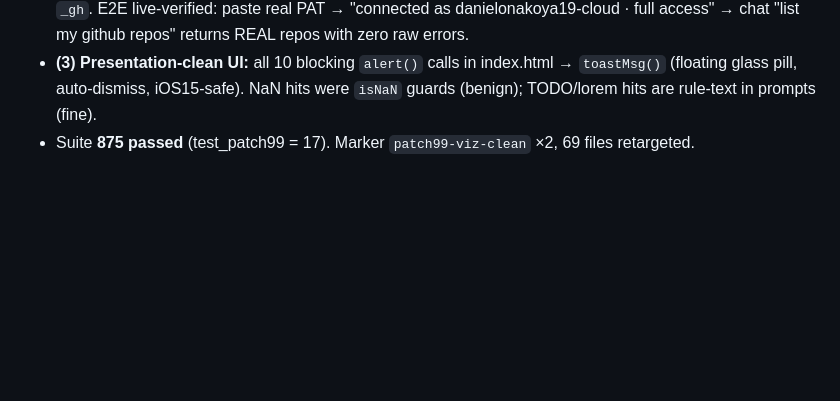
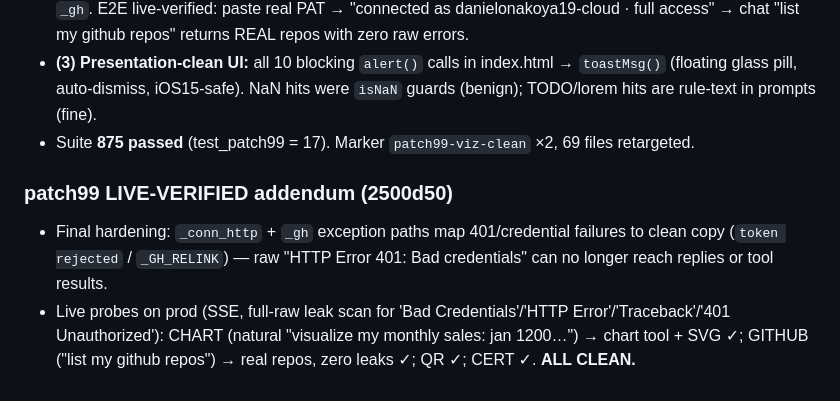
Before and after one commit to danielonakoya19-cloud/oracool, a Markdown page: MEMORY.md, the part around the change. Rendered like a GitHub page; blank space fills up the shorter version.

Commit message:
docs: patch99 live-verified addendum

```diff
--- a/MEMORY.md
+++ b/MEMORY.md
@@ -341,3 +341,7 @@
 - **(2) Connector unification (the real breakage):** TWO GitHub stores existed — vault `github_pat` (had the OLD REVOKED PAT) vs connectors state `github.token` (fresh) → repo tools 401'd and the raw "401 Bad Credentials" leaked into replies. Now: `_gh_tokens()` = vault first + connector fallback, `_gh` walks both on 401 and returns CLEAN copy (`_GH_RELINK` = "GitHub needs re-linking — tap the 🔗 Link GitHub card … or paste a fresh token"); `connectors_try_token` syncs GitHub into the vault AND re-enables from `st['off']` (patch97 gap closed); `github_connect` writes both stores + off-re-enable; `github_status` routes through `_gh`. E2E live-verified: paste real PAT → "connected as danielonakoya19-cloud · full access" → chat "list my github repos" returns REAL repos with zero raw errors.
 - **(3) Presentation-clean UI:** all 10 blocking `alert()` calls in index.html → `toastMsg()` (floating glass pill, auto-dismiss, iOS15-safe). NaN hits were `isNaN` guards (benign); TODO/lorem hits are rule-text in prompts (fine).
 - Suite **875 passed** (test_patch99 = 17). Marker `patch99-viz-clean` ×2, 69 files retargeted.
+
+### patch99 LIVE-VERIFIED addendum (2500d50)
+- Final hardening: `_conn_http` + `_gh` exception paths map 401/credential failures to clean copy (`token rejected` / `_GH_RELINK`) — raw "HTTP Error 401: Bad credentials" can no longer reach replies or tool results.
+- Live probes on prod (SSE, full-raw leak scan for 'Bad Credentials'/'HTTP Error'/'Traceback'/'401 Unauthorized'): CHART (natural "visualize my monthly sales: jan 1200…") → chart tool + SVG ✓; GITHUB ("list my github repos") → real repos, zero leaks ✓; QR ✓; CERT ✓. **ALL CLEAN.**
```
